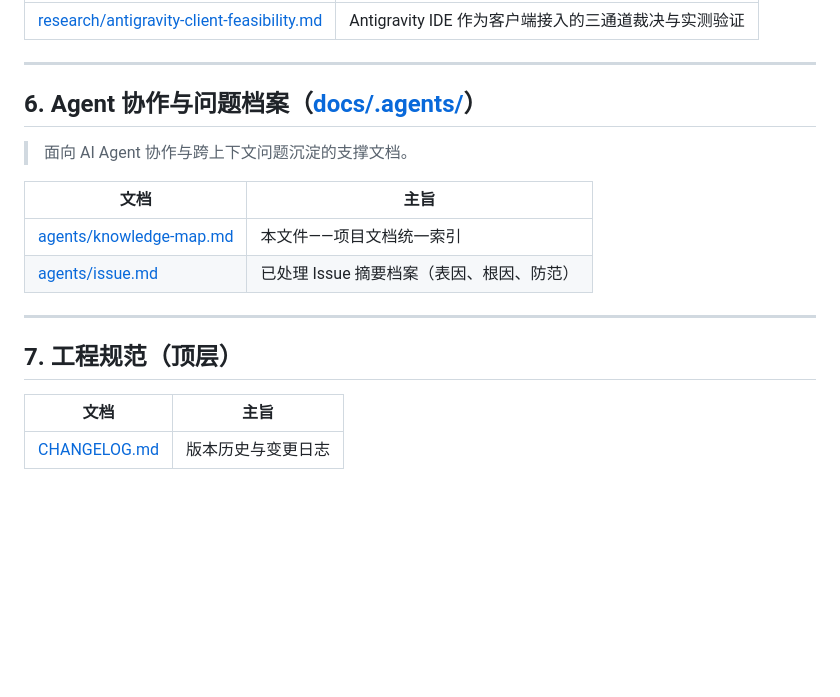
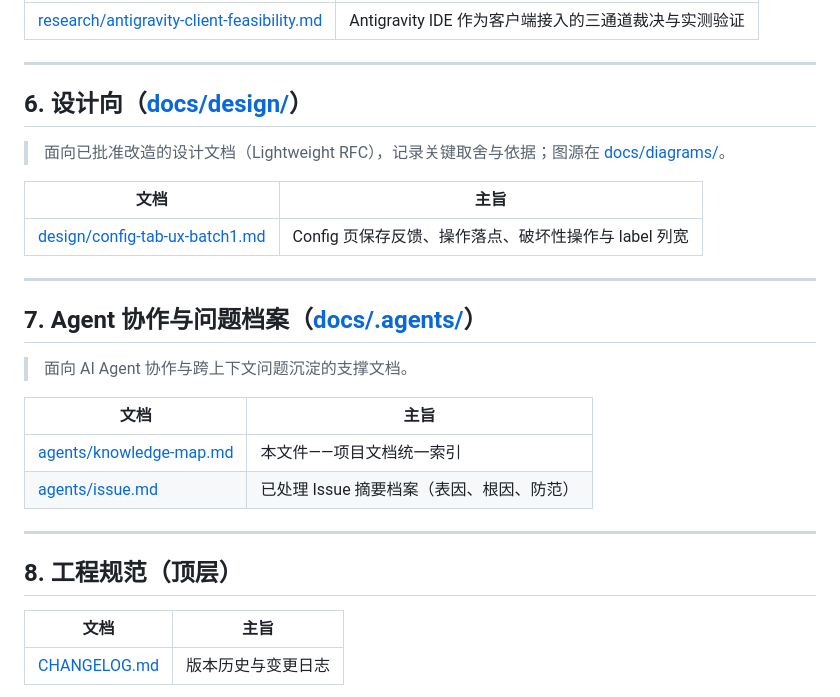
Before and after one commit to ThreeFish-AI/coding-proxy, a Markdown page: docs/.agents/knowledge-map.md, the part around the change. Drawn GitHub-style; blank space fills up the shorter version.

```diff
--- a/docs/.agents/knowledge-map.md
+++ b/docs/.agents/knowledge-map.md
@@ -71,7 +71,17 @@
 
 ---
 
-## 6. Agent 协作与问题档案（[docs/.agents/](./)）
+## 6. 设计向（[docs/design/](../design/)）
+
+> 面向已批准改造的设计文档（Lightweight RFC），记录关键取舍与依据；图源在 [docs/diagrams/](../diagrams/)。
+
+| 文档                                                          | 主旨                                                  |
+| ------------------------------------------------------------- | ----------------------------------------------------- |
+| [design/config-tab-ux-batch1.md](../design/config-tab-ux-batch1.md) | Config 页保存反馈、操作落点、破坏性操作与 label 列宽 |
+
+---
+
+## 7. Agent 协作与问题档案（[docs/.agents/](./)）
 
 > 面向 AI Agent 协作与跨上下文问题沉淀的支撑文档。
 
@@ -82,7 +92,7 @@
 
 ---
 
-## 7. 工程规范（顶层）
+## 8. 工程规范（顶层）
 
 | 文档                              | 主旨                                                  |
 | --------------------------------- | ----------------------------------------------------- |
```
Also changed, not shown: docs/arch/testing.md (+1 -1 lines), docs/design/config-tab-ux-batch1.md (added, +198 -0 lines), docs/guide/dashboard.md (+6 -3 lines), assets/dashboard/config-tab.png, 9 other files.
